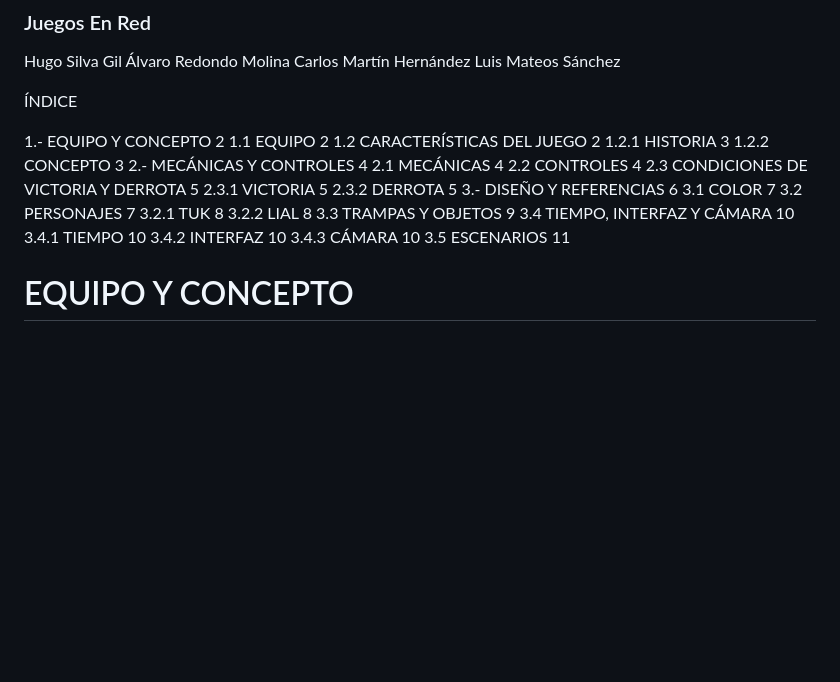
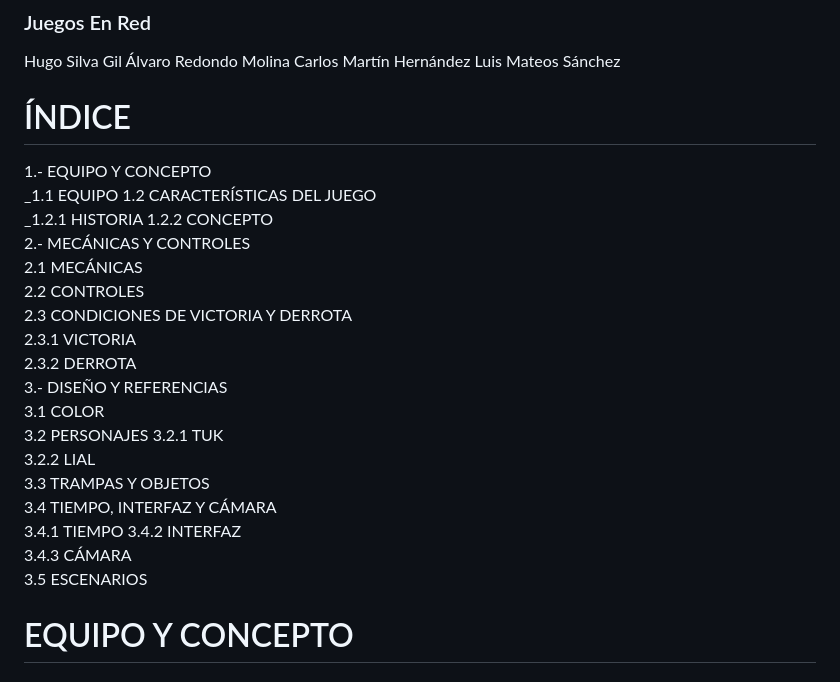
Before and after one commit to carlosmartinhernandez79/juegos_en_red, a Markdown page: README.md, the part around the change. GitHub-like rendering; blank space fills up the shorter version.

Commit message:
GGD Final V2

```diff
--- a/README.md
+++ b/README.md
@@ -25,30 +25,30 @@ Hugo Silva Gil
 Carlos Martín Hernández
 Luis Mateos Sánchez
 
-ÍNDICE
+# ÍNDICE
 
-1.- EQUIPO Y CONCEPTO	2
-1.1 EQUIPO	2
-1.2 CARACTERÍSTICAS DEL JUEGO	2
-1.2.1 HISTORIA	3
-1.2.2 CONCEPTO	3
-2.- MECÁNICAS Y CONTROLES	4
-2.1 MECÁNICAS	4
-2.2 CONTROLES	4
-2.3 CONDICIONES DE VICTORIA Y DERROTA	5
-2.3.1 VICTORIA	5
-2.3.2 DERROTA	5
-3.- DISEÑO Y REFERENCIAS	6
-3.1 COLOR	7
-3.2 PERSONAJES	7
-3.2.1 TUK	8
-3.2.2 LIAL	8
-3.3 TRAMPAS Y OBJETOS	9
-3.4 TIEMPO, INTERFAZ Y CÁMARA	10
-3.4.1 TIEMPO	10
-3.4.2 INTERFAZ	10
-3.4.3 CÁMARA	10
-3.5 ESCENARIOS	11
+1.- EQUIPO Y CONCEPTO
+_1.1 EQUIPO
+1.2 CARACTERÍSTICAS DEL JUEGO
+_1.2.1 HISTORIA
+1.2.2 CONCEPTO
+2.- MECÁNICAS Y CONTROLES
+2.1 MECÁNICAS
+2.2 CONTROLES
+2.3 CONDICIONES DE VICTORIA Y DERROTA
+2.3.1 VICTORIA
+2.3.2 DERROTA
+3.- DISEÑO Y REFERENCIAS
+3.1 COLOR
+3.2 PERSONAJES
+3.2.1 TUK
+3.2.2 LIAL
+3.3 TRAMPAS Y OBJETOS
+3.4 TIEMPO, INTERFAZ Y CÁMARA
+3.4.1 TIEMPO
+3.4.2 INTERFAZ
+3.4.3 CÁMARA
+3.5 ESCENARIOS
 
 # EQUIPO Y CONCEPTO
 
```
